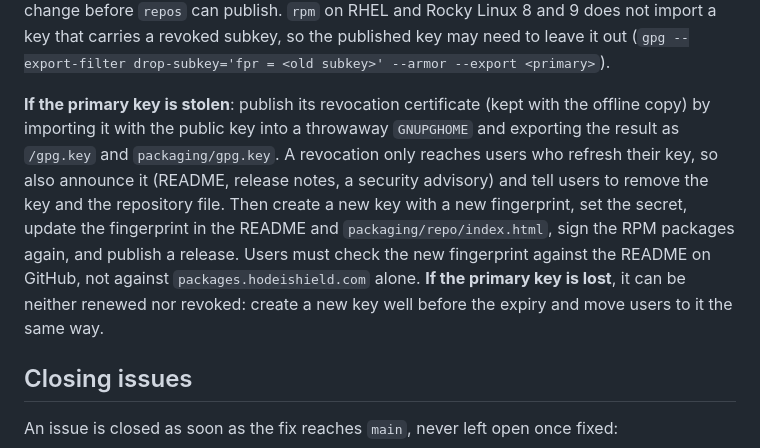
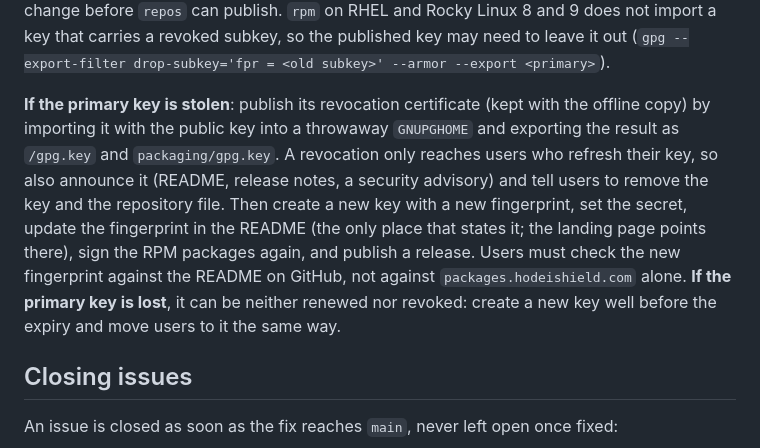
Before and after one commit to Hodeitek/hodeishield-cli, a Markdown page: CONTRIBUTING.md, the part around the change. Rendered like a GitHub page.

```diff
--- a/CONTRIBUTING.md
+++ b/CONTRIBUTING.md
@@ -210,7 +210,7 @@ The APT and DNF repositories are signed with an RSA 4096 OpenPGP key: a certify-
 
 **If the signing subkey leaks** (for example the CI secret): delete the secret and stop publishing; with the primary key, add a new signing subkey (`gpg --quick-add-key <primary> rsa4096 sign 2y`) and revoke the old one (`gpg --edit-key <primary>`, `key <n>`, `revkey`, reason "Key has been compromised", `save`); export the new subkey without a passphrase as in renewal step 4, check that it holds exactly one signing subkey, and set the secret; commit the new `packaging/gpg.key`, publish a release, and tell users to refresh the key. A revoked subkey invalidates every signature it made, including those of the RPM packages already published, which the bucket never replaces: they must be signed again by a deliberate maintenance change before `repos` can publish. `rpm` on RHEL and Rocky Linux 8 and 9 does not import a key that carries a revoked subkey, so the published key may need to leave it out (`gpg --export-filter drop-subkey='fpr = <old subkey>' --armor --export <primary>`).
 
-**If the primary key is stolen**: publish its revocation certificate (kept with the offline copy) by importing it with the public key into a throwaway `GNUPGHOME` and exporting the result as `/gpg.key` and `packaging/gpg.key`. A revocation only reaches users who refresh their key, so also announce it (README, release notes, a security advisory) and tell users to remove the key and the repository file. Then create a new key with a new fingerprint, set the secret, update the fingerprint in the README and `packaging/repo/index.html`, sign the RPM packages again, and publish a release. Users must check the new fingerprint against the README on GitHub, not against `packages.hodeishield.com` alone. **If the primary key is lost**, it can be neither renewed nor revoked: create a new key well before the expiry and move users to it the same way.
+**If the primary key is stolen**: publish its revocation certificate (kept with the offline copy) by importing it with the public key into a throwaway `GNUPGHOME` and exporting the result as `/gpg.key` and `packaging/gpg.key`. A revocation only reaches users who refresh their key, so also announce it (README, release notes, a security advisory) and tell users to remove the key and the repository file. Then create a new key with a new fingerprint, set the secret, update the fingerprint in the README (the only place that states it; the landing page points there), sign the RPM packages again, and publish a release. Users must check the new fingerprint against the README on GitHub, not against `packages.hodeishield.com` alone. **If the primary key is lost**, it can be neither renewed nor revoked: create a new key well before the expiry and move users to it the same way.
 
 ## Closing issues
 
```
Also changed, not shown: CHANGELOG.md (+4 -3 lines), README.md (+27 -19 lines).
